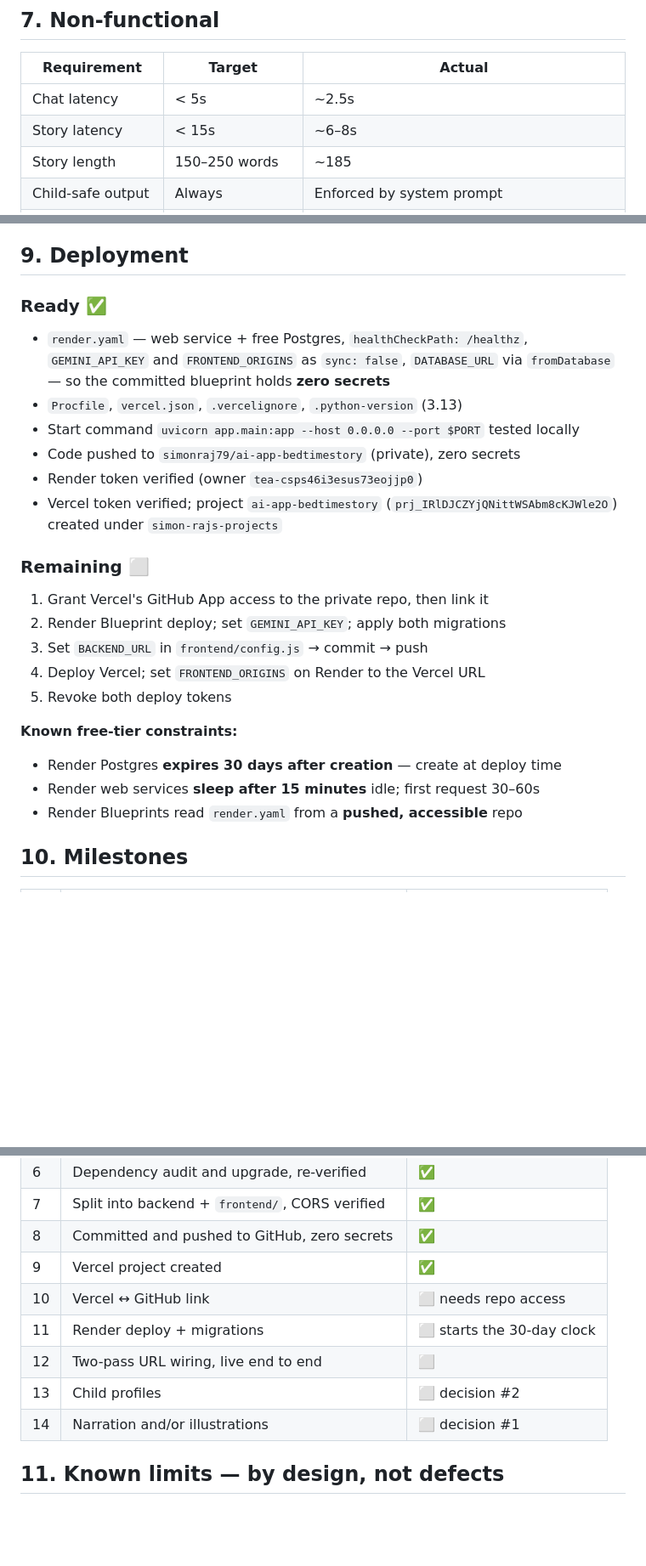
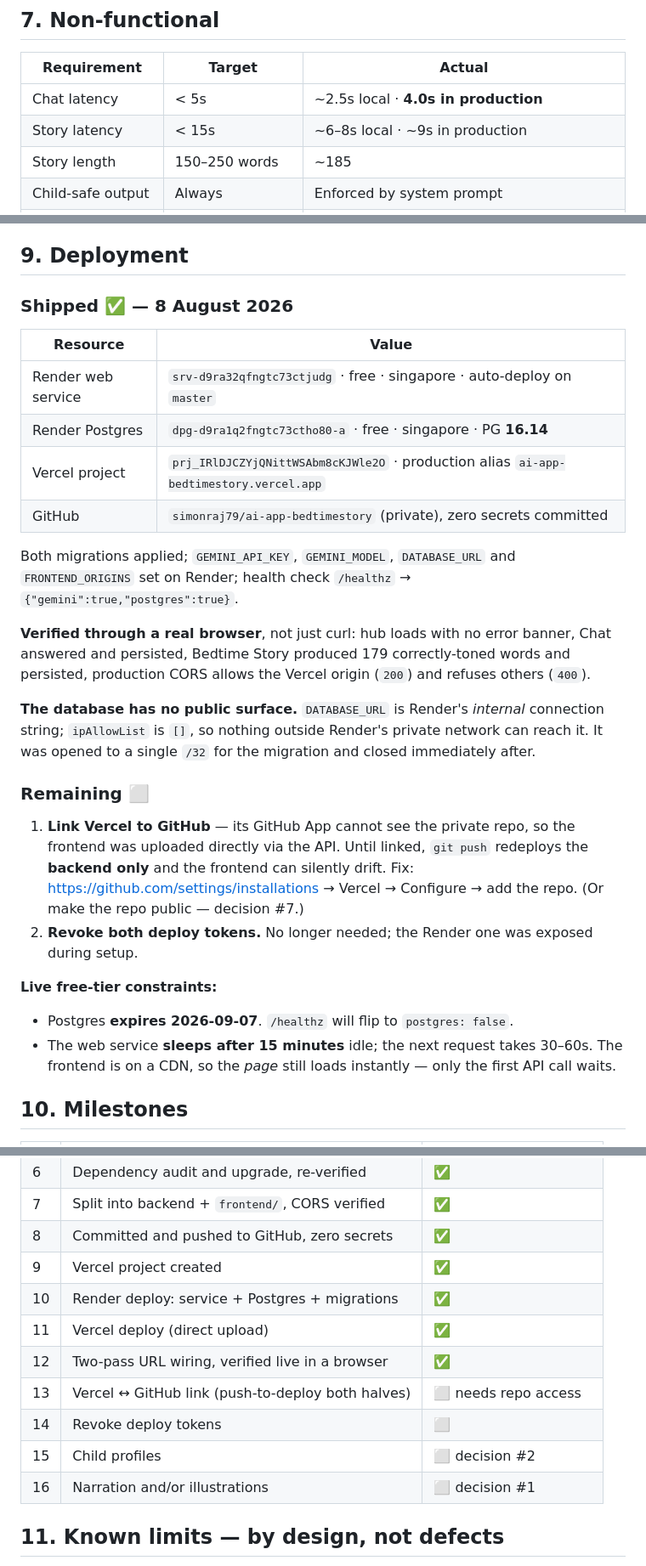
Before and after one commit to simonraj79/ai-app-bedtimestory, a Markdown page: PRD.md, 3 parts joined by grey strips. Shown at 85% size. Rendered like a GitHub page; blank space fills up the shorter version.

Commit message:
PRD: mark V1 shipped, record live URLs and remaining risks
Milestones 10-12 done (Render deploy, Vercel deploy, live verification).
Renumbers the outstanding work and promotes two risks that are now real:
the Postgres expiry date, and the frontend drifting from the backend while
Vercel has no Git link.

Co-Authored-By: Claude Opus 5 (1M context) <noreply@anthropic.com>

```diff
--- a/PRD.md
+++ b/PRD.md
@@ -124,8 +132,8 @@ came from which, and whether quality moved.
 
 | Requirement | Target | Actual |
 |---|---|---|
-| Chat latency | < 5s | ~2.5s |
-| Story latency | < 15s | ~6–8s |
+| Chat latency | < 5s | ~2.5s local · **4.0s in production** |
+| Story latency | < 15s | ~6–8s local · ~9s in production |
 | Story length | 150–250 words | ~185 |
 | Child-safe output | Always | Enforced by system prompt |
 | Cost | Negligible | Free tier; hidden thinking tokens dominate |
@@ -153,31 +161,45 @@ on 8 Aug 2026. **These are scope choices, not capability limits.**
 
 ## 9. Deployment
 
-### Ready ✅
+### Shipped ✅ — 8 August 2026
 
-- `render.yaml` — web service + free Postgres, `healthCheckPath: /healthz`,
-  `GEMINI_API_KEY` and `FRONTEND_ORIGINS` as `sync: false`, `DATABASE_URL` via
-  `fromDatabase` — so the committed blueprint holds **zero secrets**
-- `Procfile`, `vercel.json`, `.vercelignore`, `.python-version` (3.13)
-- Start command `uvicorn app.main:app --host 0.0.0.0 --port $PORT` tested locally
-- Code pushed to `simonraj79/ai-app-bedtimestory` (private), zero secrets
-- Render token verified (owner `tea-csps46i3esus73eojjp0`)
-- Vercel token verified; project `ai-app-bedtimestory`
-  (`prj_IRlDJCZYjQNittWSAbm8cKJWle2O`) created under `simon-rajs-projects`
+| Resource | Value |
+|---|---|
+| Render web service | `srv-d9ra32qfngtc73ctjudg` · free · singapore · auto-deploy on `master` |
+| Render Postgres | `dpg-d9ra1q2fngtc73ctho80-a` · free · singapore · PG **16.14** |
+| Vercel project | `prj_IRlDJCZYjQNittWSAbm8cKJWle2O` · production alias `ai-app-bedtimestory.vercel.app` |
+| GitHub | `simonraj79/ai-app-bedtimestory` (private), zero secrets committed |
+
+Both migrations applied; `GEMINI_API_KEY`, `GEMINI_MODEL`, `DATABASE_URL` and
+`FRONTEND_ORIGINS` set on Render; health check `/healthz` →
+`{"gemini":true,"postgres":true}`.
+
+**Verified through a real browser**, not just curl: hub loads with no error
+banner, Chat answered and persisted, Bedtime Story produced 179 correctly-toned
+words and persisted, production CORS allows the Vercel origin (`200`) and refuses
+others (`400`).
+
+**The database has no public surface.** `DATABASE_URL` is Render's *internal*
+connection string; `ipAllowList` is `[]`, so nothing outside Render's private
+network can reach it. It was opened to a single `/32` for the migration and
+closed immediately after.
 
 ### Remaining ⬜
 
-1. Grant Vercel's GitHub App access to the private repo, then link it
-2. Render Blueprint deploy; set `GEMINI_API_KEY`; apply both migrations
-3. Set `BACKEND_URL` in `frontend/config.js` → commit → push
-4. Deploy Vercel; set `FRONTEND_ORIGINS` on Render to the Vercel URL
-5. Revoke both deploy tokens
+1. **Link Vercel to GitHub** — its GitHub App cannot see the private repo, so the
+   frontend was uploaded directly via the API. Until linked, `git push`
+   redeploys the **backend only** and the frontend can silently drift.
+   Fix: <https://github.com/settings/installations> → Vercel → Configure → add
+   the repo. (Or make the repo public — decision #7.)
+2. **Revoke both deploy tokens.** No longer needed; the Render one was exposed
+   during setup.
 
-**Known free-tier constraints:**
+**Live free-tier constraints:**
 
-- Render Postgres **expires 30 days after creation** — create at deploy time
-- Render web services **sleep after 15 minutes** idle; first request 30–60s
-- Render Blueprints read `render.yaml` from a **pushed, accessible** repo
+- Postgres **expires 2026-09-07**. `/healthz` will flip to `postgres: false`.
+- The web service **sleeps after 15 minutes** idle; the next request takes
+  30–60s. The frontend is on a CDN, so the *page* still loads instantly — only
+  the first API call waits.
 
 ## 10. Milestones
 
@@ -192,11 +214,13 @@ on 8 Aug 2026. **These are scope choices, not capability limits.**
 | 7 | Split into backend + `frontend/`, CORS verified | ✅ |
 | 8 | Committed and pushed to GitHub, zero secrets | ✅ |
 | 9 | Vercel project created | ✅ |
-| 10 | Vercel ↔ GitHub link | ⬜ needs repo access |
-| 11 | Render deploy + migrations | ⬜ starts the 30-day clock |
-| 12 | Two-pass URL wiring, live end to end | ⬜ |
-| 13 | Child profiles | ⬜ decision #2 |
-| 14 | Narration and/or illustrations | ⬜ decision #1 |
+| 10 | Render deploy: service + Postgres + migrations | ✅ |
+| 11 | Vercel deploy (direct upload) | ✅ |
+| 12 | Two-pass URL wiring, verified live in a browser | ✅ |
+| 13 | Vercel ↔ GitHub link (push-to-deploy both halves) | ⬜ needs repo access |
+| 14 | Revoke deploy tokens | ⬜ |
+| 15 | Child profiles | ⬜ decision #2 |
+| 16 | Narration and/or illustrations | ⬜ decision #1 |
 
 ## 11. Known limits — by design, not defects
 
```
Also changed, not shown: other parts of PRD.md (+25 -10 lines).
